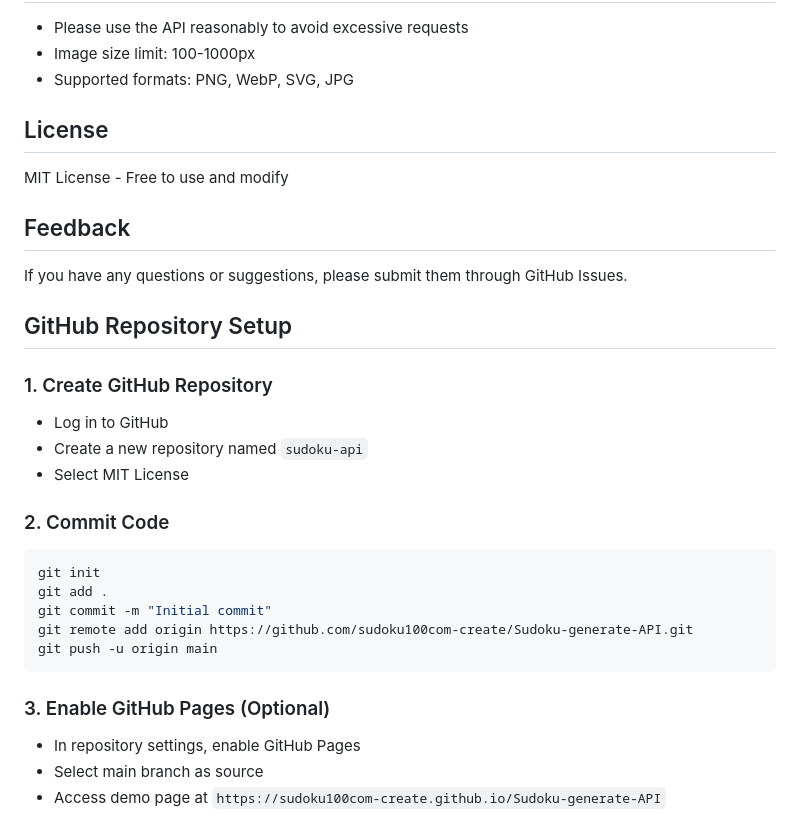
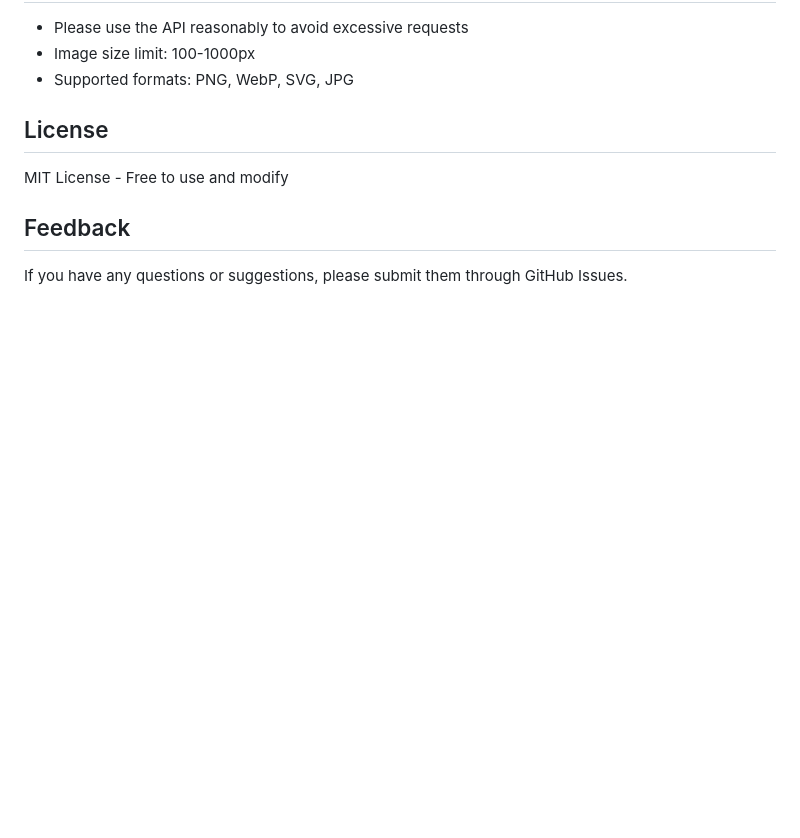
Before and after one commit to sudoku100com-create/sudoku-generate-api, a Markdown page: README.md, the part around one of its changes. Rendered like a GitHub page; blank space fills up the shorter version.

````diff
--- a/README.md
+++ b/README.md
@@ -233,24 +257,3 @@ MIT License - Free to use and modify
 ## Feedback
 
 If you have any questions or suggestions, please submit them through GitHub Issues.
-
-## GitHub Repository Setup
-
-### 1. Create GitHub Repository
-- Log in to GitHub
-- Create a new repository named `sudoku-api`
-- Select MIT License
-
-### 2. Commit Code
-```bash
-git init
-git add .
-git commit -m "Initial commit"
-git remote add origin https://github.com/sudoku100com-create/Sudoku-generate-API.git
-git push -u origin main
-```
-
-### 3. Enable GitHub Pages (Optional)
-- In repository settings, enable GitHub Pages
-- Select main branch as source
-- Access demo page at `https://sudoku100com-create.github.io/Sudoku-generate-API`
````
Also changed, not shown: other parts of README.md (+48 -24 lines), README-zh.md (+48 -45 lines).
